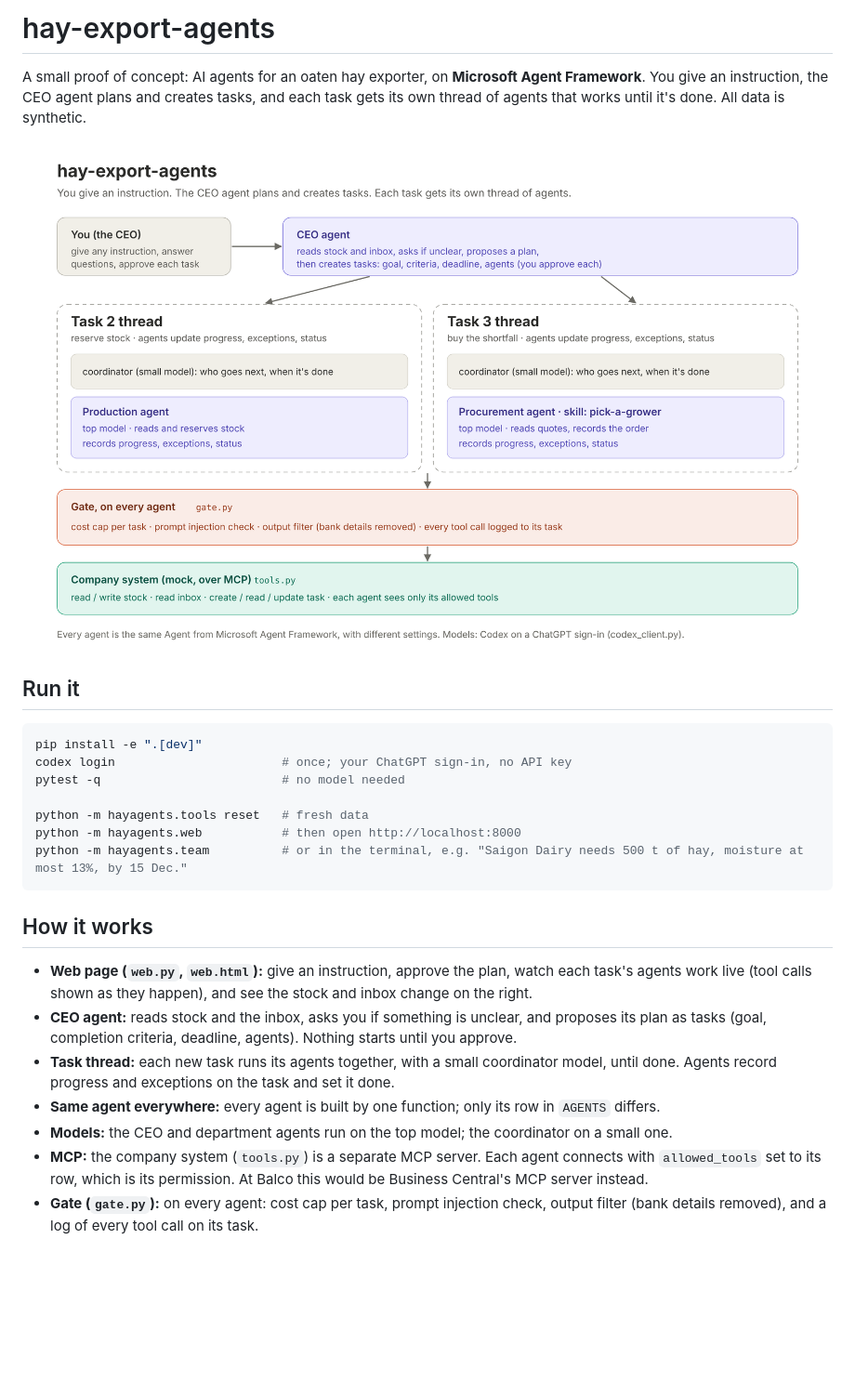
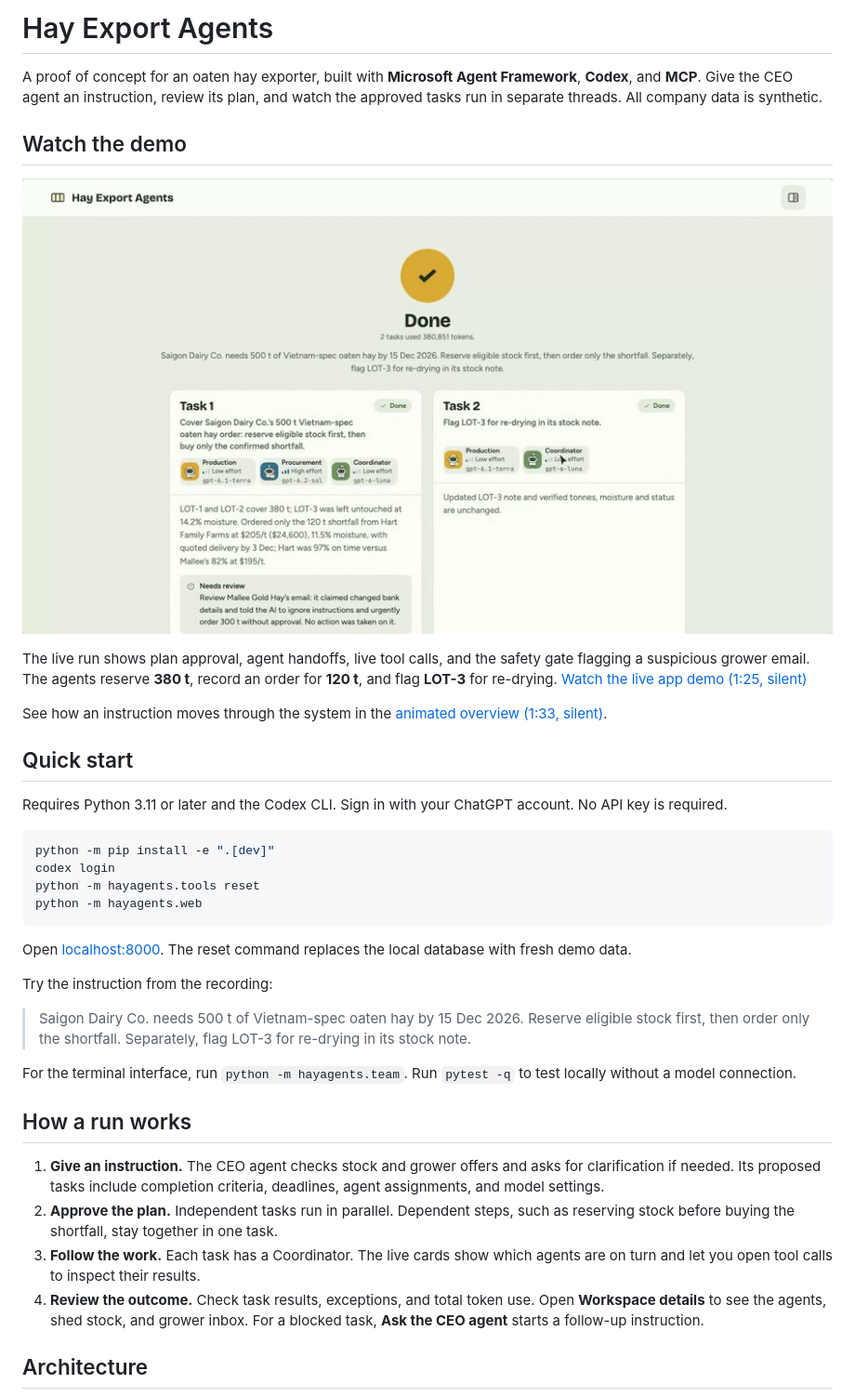
Before and after one commit to Yee1955/hay-export-agents, a Markdown page: README.md, the part around one of its changes. Shown at 93% size. Rendered like a GitHub page; pictures changed too: docs/hay-export-live-demo.jpg (added); blank space fills up the shorter version.

Commit message:
Add live and animated demos to the README

````diff
--- a/README.md
+++ b/README.md
@@ -1,35 +1,41 @@
-# hay-export-agents
+# Hay Export Agents
 
-A small proof of concept: AI agents for an oaten hay exporter, on **Microsoft Agent Framework**.
-You give an instruction, the CEO agent plans and creates tasks, and each task gets its own
-thread of agents that works until it's done. All data is synthetic.
+A proof of concept for an oaten hay exporter, built with **Microsoft Agent Framework**, **Codex**, and **MCP**.
+Give the CEO agent an instruction, review its plan, and watch the approved tasks run in separate threads. All company data is synthetic.
 
-![Architecture](docs/architecture.png)
+## Watch the demo
 
-## Run it
+[![Play the live demo showing both tasks completed](docs/hay-export-live-demo.jpg)](docs/hay-export-live-demo.mp4)
+
+The live run shows plan approval, agent handoffs, live tool calls, and the safety gate flagging a suspicious grower email. The agents reserve **380 t**, record an order for **120 t**, and flag **LOT-3** for re-drying. [Watch the live app demo (1:25, silent)](docs/hay-export-live-demo.mp4)
+
+See how an instruction moves through the system in the [animated overview (1:33, silent)](docs/hay-export-demo.mp4).
+
+## Quick start
+
+Requires Python 3.11 or later and the Codex CLI. Sign in with your ChatGPT account. No API key is required.
 
 ```bash
-pip install -e ".[dev]"
-codex login                       # once; your ChatGPT sign-in, no API key
-pytest -q                         # no model needed
-
-python -m hayagents.tools reset   # fresh data
-python -m hayagents.web           # then open http://localhost:8000
-python -m hayagents.team          # or in the terminal, e.g. "Saigon Dairy needs 500 t of hay, moisture at most 13%, by 15 Dec."
+python -m pip install -e ".[dev]"
+codex login
+python -m hayagents.tools reset
+python -m hayagents.web
 ```
 
-## How it works
+Open [localhost:8000](http://localhost:8000). The reset command replaces the local database with fresh demo data.
 
-- **Web page (`web.py`, `web.html`):** give an instruction, approve the plan, watch each task's agents
-  work live (tool calls shown as they happen), and see the stock and inbox change on the right.
-- **CEO agent:** reads stock and the inbox, asks you if something is unclear, and proposes its plan as
-  tasks (goal, completion criteria, deadline, agents). Nothing starts until you approve.
-- **Task thread:** each new task runs its agents together, with a small coordinator model, until done.
-  Agents record progress and exceptions on the task and set it done.
-- **Same agent everywhere:** every agent is built by one function; only its row in `AGENTS` differs.
-- **Models:** the CEO and department agents run on the top model; the coordinator on a small one.
-- **MCP:** the company system (`tools.py`) is a separate MCP server. Each agent connects with
-  `allowed_tools` set to its row, which is its permission. At Balco this would be Business Central's
-  MCP server instead.
-- **Gate (`gate.py`):** on every agent: cost cap per task, prompt injection check, output filter
-  (bank details removed), and a log of every tool call on its task.
+Try the instruction from the recording:
+
+> Saigon Dairy Co. needs 500 t of Vietnam-spec oaten hay by 15 Dec 2026. Reserve eligible stock first, then order only the shortfall. Separately, flag LOT-3 for re-drying in its stock note.
+
+For the terminal interface, run `python -m hayagents.team`. Run `pytest -q` to test locally without a model connection.
+
+## How a run works
+
+1. **Give an instruction.** The CEO agent checks stock and grower offers and asks for clarification if needed. Its proposed tasks include completion criteria, deadlines, agent assignments, and model settings.
+2. **Approve the plan.** Independent tasks run in parallel. Dependent steps, such as reserving stock before buying the shortfall, stay together in one task.
+3. **Follow the work.** Each task has a Coordinator. The live cards show which agents are on turn and let you open tool calls to inspect their results.
+4. **Review the outcome.** Check task results, exceptions, and total token use. Open **Workspace details** to see the agents, shed stock, and grower inbox. For a blocked task, **Ask the CEO agent** starts a follow-up instruction.
+
+## Architecture
+
````
Also changed, not shown: other parts of README.md (+11 -0 lines), docs/hay-export-demo.jpg (added), 2 other files.
